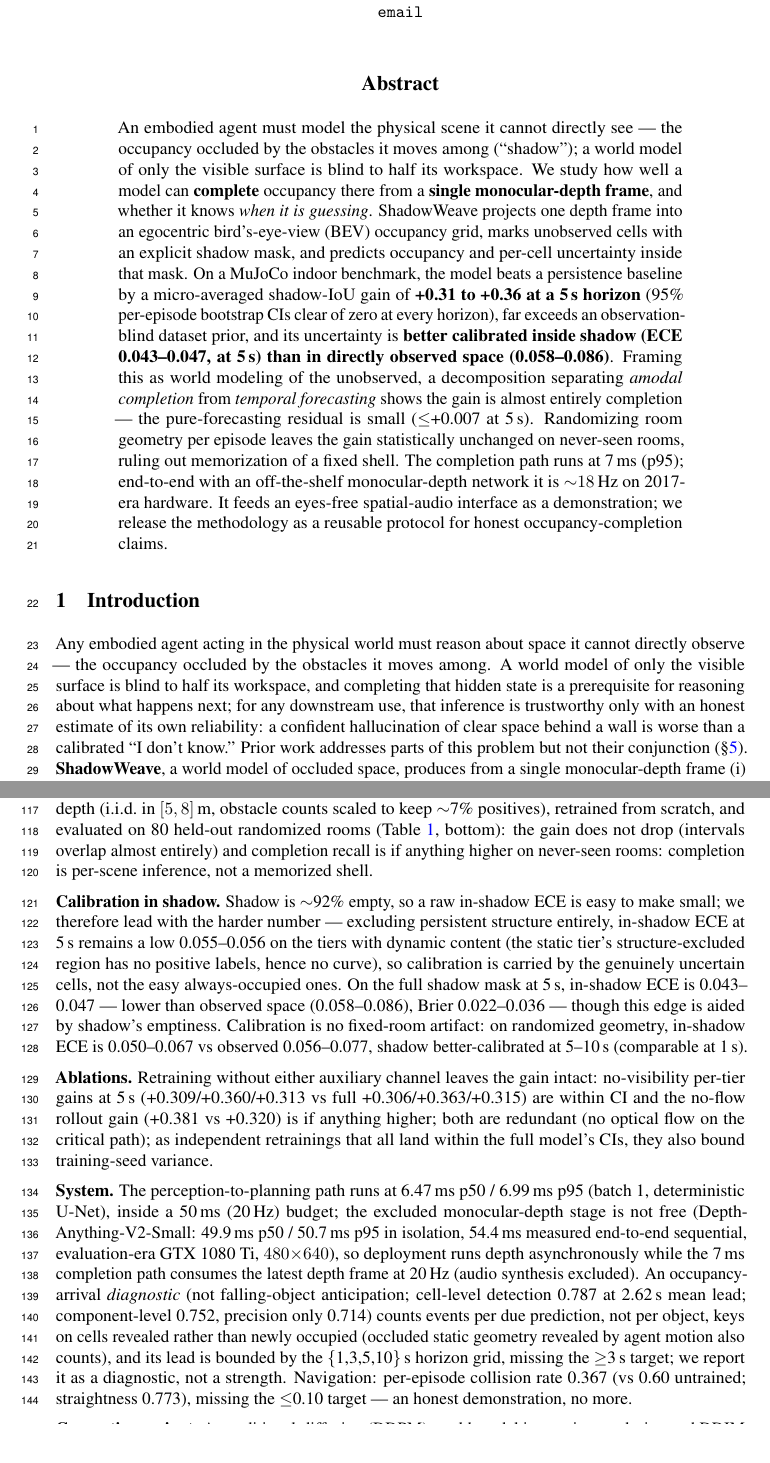
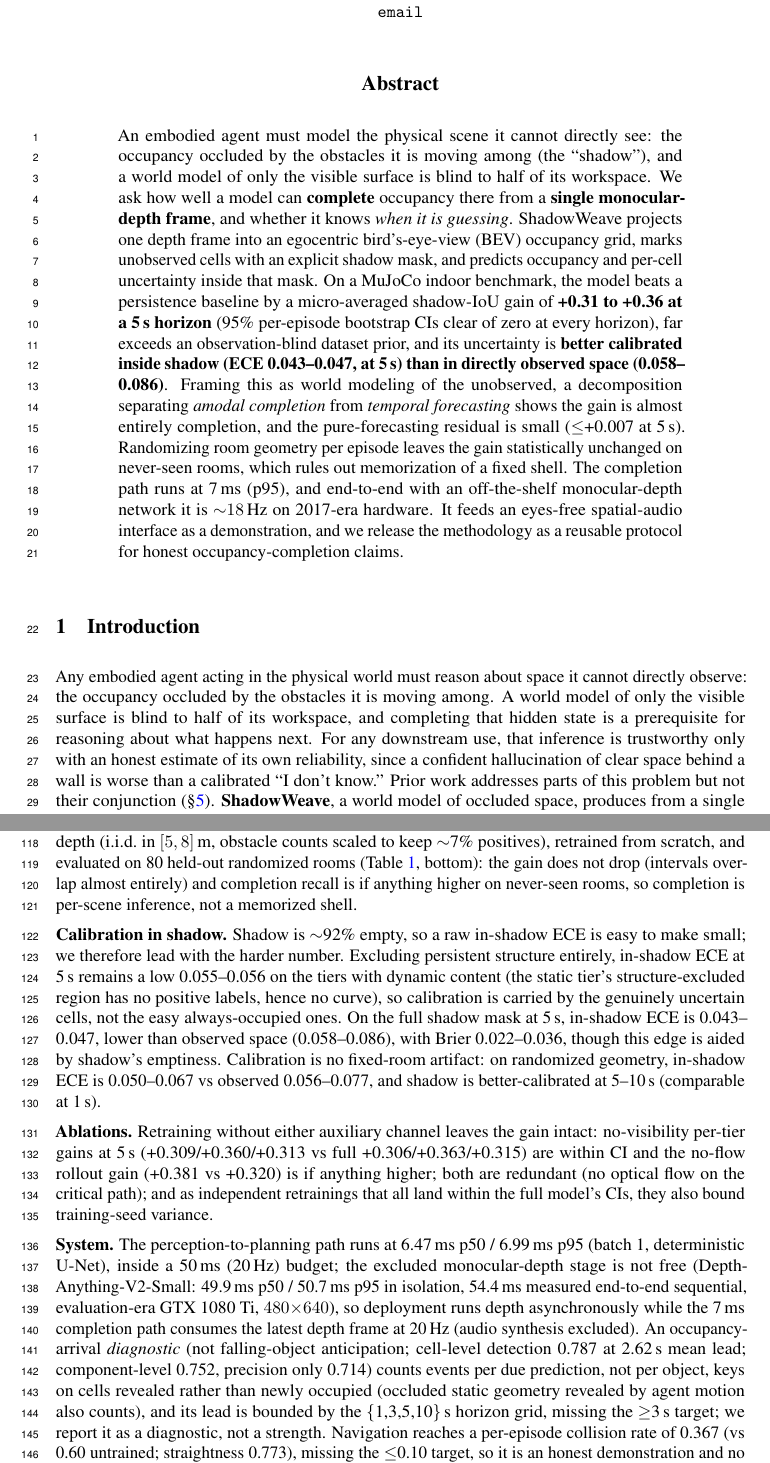
Before and after one commit to Kushaan-N/ShadowWeave, a LaTeX paper (paper/main_short.tex): two parts of pages 1 and 4 of 6, joined at a grey line, cut so that both start at the same text, the shorter picture padded with empty space. Compiled offline with pdfLaTeX.

Commit message:
Rewrite short-version prose: remove em dashes (facts/numbers/refs unchanged)

```diff
--- a/paper/main_short.tex
+++ b/paper/main_short.tex
@@ -29,10 +29,10 @@
 \maketitle
 
 \begin{abstract}
-An embodied agent must model the physical scene it cannot directly see --- the occupancy occluded
-by the obstacles it moves among (``shadow''); a world model of only the visible surface is blind
-to half its workspace. We study how well a model can \textbf{complete} occupancy there from a
-\textbf{single monocular-depth frame}, and whether it knows \emph{when it is guessing}.
+An embodied agent must model the physical scene it cannot directly see: the occupancy occluded
+by the obstacles it is moving among (the ``shadow''), and a world model of only the visible surface
+is blind to half of its workspace. We ask how well a model can \textbf{complete} occupancy there
+from a \textbf{single monocular-depth frame}, and whether it knows \emph{when it is guessing}.
 ShadowWeave projects one depth frame into an egocentric bird's-eye-view (BEV) occupancy grid,
 marks unobserved cells with an explicit shadow mask, and predicts occupancy and per-cell
 uncertainty inside that mask. On a MuJoCo indoor benchmark, the model beats a persistence
@@ -41,25 +41,25 @@ per-episode bootstrap CIs clear of zero at every horizon), far exceeds an observ
 dataset prior, and its uncertainty is \textbf{better calibrated inside shadow (ECE
 0.043--0.047, at 5\,s) than in directly observed space (0.058--0.086)}. Framing this as world
 modeling of the unobserved, a decomposition separating \emph{amodal completion} from
-\emph{temporal forecasting} shows the gain is almost entirely completion --- the pure-forecasting
+\emph{temporal forecasting} shows the gain is almost entirely completion, and the pure-forecasting
 residual is small ($\le$+0.007 at 5\,s). Randomizing room geometry per episode leaves the gain
-statistically unchanged on never-seen rooms, ruling out memorization of a fixed shell. The
-completion path runs at 7\,ms (p95); end-to-end with an off-the-shelf monocular-depth network it
-is ${\sim}18$\,Hz on 2017-era hardware. It feeds an eyes-free spatial-audio interface as a
-demonstration; we release the methodology as a reusable protocol for honest occupancy-completion
-claims.
+statistically unchanged on never-seen rooms, which rules out memorization of a fixed shell. The
+completion path runs at 7\,ms (p95), and end-to-end with an off-the-shelf monocular-depth network
+it is ${\sim}18$\,Hz on 2017-era hardware. It feeds an eyes-free spatial-audio interface as a
+demonstration, and we release the methodology as a reusable protocol for honest
+occupancy-completion claims.
 \end{abstract}
 
 \section{Introduction}
 \label{sec:intro}
 
 Any embodied agent acting in the physical world must reason about space it cannot directly
-observe --- the occupancy occluded by the obstacles it moves among. A world model of only the
-visible surface is blind to half its workspace, and completing that hidden state is a prerequisite
-for reasoning about what happens next; for any downstream use, that inference is trustworthy only
-with an honest estimate of its own reliability: a confident hallucination of clear space behind a
-wall is worse than a calibrated ``I don't know.'' Prior work addresses parts of this problem but
-not their conjunction (\S\ref{sec:related}).
+observe: the occupancy occluded by the obstacles it is moving among. A world model of only the
+visible surface is blind to half of its workspace, and completing that hidden state is a
+prerequisite for reasoning about what happens next. For any downstream use, that inference is
+trustworthy only with an honest estimate of its own reliability, since a confident hallucination of
+clear space behind a wall is worse than a calibrated ``I don't know.'' Prior work addresses parts
+of this problem but not their conjunction (\S\ref{sec:related}).
 \textbf{ShadowWeave}, a world model of occluded space, produces from a single monocular-depth
 frame (i) an egocentric BEV occupancy grid, (ii) an explicit shadow mask marking cells the sensor
 cannot see, and (iii) a calibrated per-cell occupancy probability inside that mask. Our
@@ -246,23 +245,23 @@ A fixed room shell could let the model memorize a constant wall prior, so we reg
 with per-episode random width and depth (i.i.d.\ in $[5, 8]$\,m, obstacle counts scaled to keep
 ${\sim}$7\% positives), retrained from scratch, and evaluated on 80
 held-out randomized rooms (Table~\ref{tab:decomp}, bottom): the gain does not drop (intervals overlap almost
-entirely) and completion recall is if anything higher on never-seen rooms: completion is
+entirely) and completion recall is if anything higher on never-seen rooms, so completion is
 per-scene inference, not a memorized shell.
 
 \textbf{Calibration in shadow.} Shadow is ${\sim}$92\% empty, so a raw in-shadow ECE is easy to
-make small; we therefore lead with the harder number --- excluding persistent structure entirely,
+make small; we therefore lead with the harder number. Excluding persistent structure entirely,
 in-shadow ECE at 5\,s remains a low 0.055--0.056 on the tiers with dynamic content (the static
 tier's structure-excluded region has no positive labels, hence no curve), so calibration is
 carried by the genuinely uncertain cells, not the easy always-occupied ones. On the full shadow
-mask at 5\,s, in-shadow ECE is 0.043--0.047 --- lower than observed space (0.058--0.086), Brier
-0.022--0.036 --- though this edge is aided by shadow's emptiness. Calibration is no fixed-room
-artifact: on randomized geometry, in-shadow ECE is 0.050--0.067 vs observed 0.056--0.077, shadow
-better-calibrated at 5--10\,s (comparable at 1\,s).
+mask at 5\,s, in-shadow ECE is 0.043--0.047, lower than observed space (0.058--0.086), with Brier
+0.022--0.036, though this edge is aided by shadow's emptiness. Calibration is no fixed-room
+artifact: on randomized geometry, in-shadow ECE is 0.050--0.067 vs observed 0.056--0.077, and
+shadow is better-calibrated at 5--10\,s (comparable at 1\,s).
 
 \textbf{Ablations.} Retraining without either auxiliary channel leaves the gain intact:
 no-visibility per-tier gains at 5\,s (+0.309/+0.360/+0.313 vs full +0.306/+0.363/+0.315) are
 within CI and the no-flow rollout gain (+0.381 vs +0.320) is if anything higher; both are
-redundant (no optical flow on the critical path); as independent retrainings that all land
+redundant (no optical flow on the critical path); and as independent retrainings that all land
 within the full model's CIs, they also bound training-seed variance.
 
 \textbf{System.} The perception-to-planning path runs at 6.47\,ms p50 / 6.99\,ms p95 (batch 1,
@@ -274,9 +273,9 @@ asynchronously while the 7\,ms completion path consumes the latest depth frame a
 component-level 0.752, precision only 0.714) counts events per due prediction, not per object,
 keys on cells revealed rather than newly occupied (occluded static geometry revealed by agent
 motion also counts), and its lead is bounded by the \{1,3,5,10\}\,s horizon grid, missing the
-$\ge$3\,s target; we report it as a diagnostic, not a strength. Navigation: per-episode
-collision rate 0.367 (vs 0.60 untrained; straightness 0.773), missing the $\le$0.10 target ---
-an honest demonstration, no more.
+$\ge$3\,s target; we report it as a diagnostic, not a strength. Navigation reaches a per-episode
+collision rate of 0.367 (vs 0.60 untrained; straightness 0.773), missing the $\le$0.10 target, so
+it is an honest demonstration and no more.
 
 \textbf{Generative variant.} A conditional-diffusion (DDPM) world model is ongoing work:
 iterated DDIM sampling exceeds our batch-eval budget; a like-for-like comparison is future work.
```
Also changed, not shown: paper/main_short.tex (66 more changed lines).
